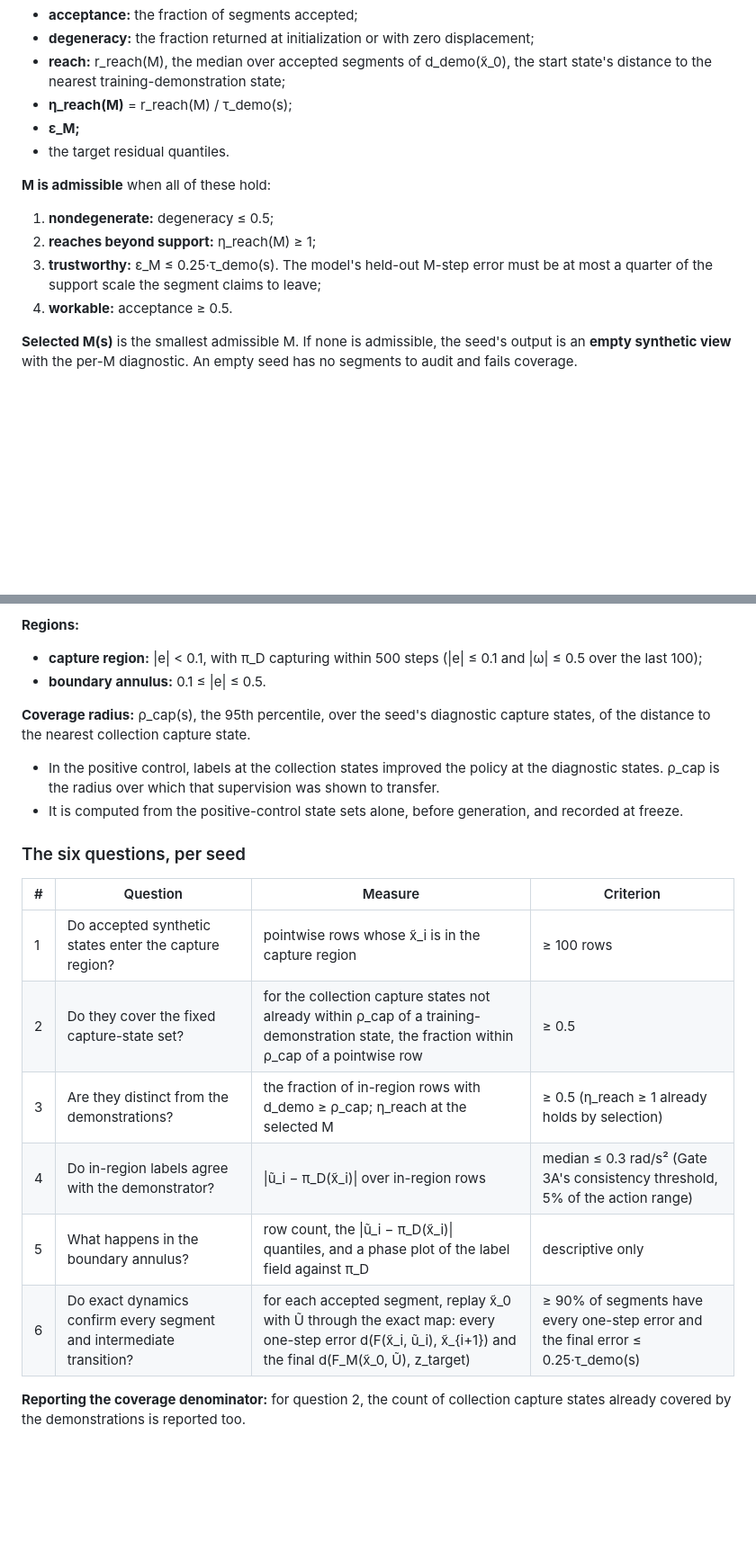
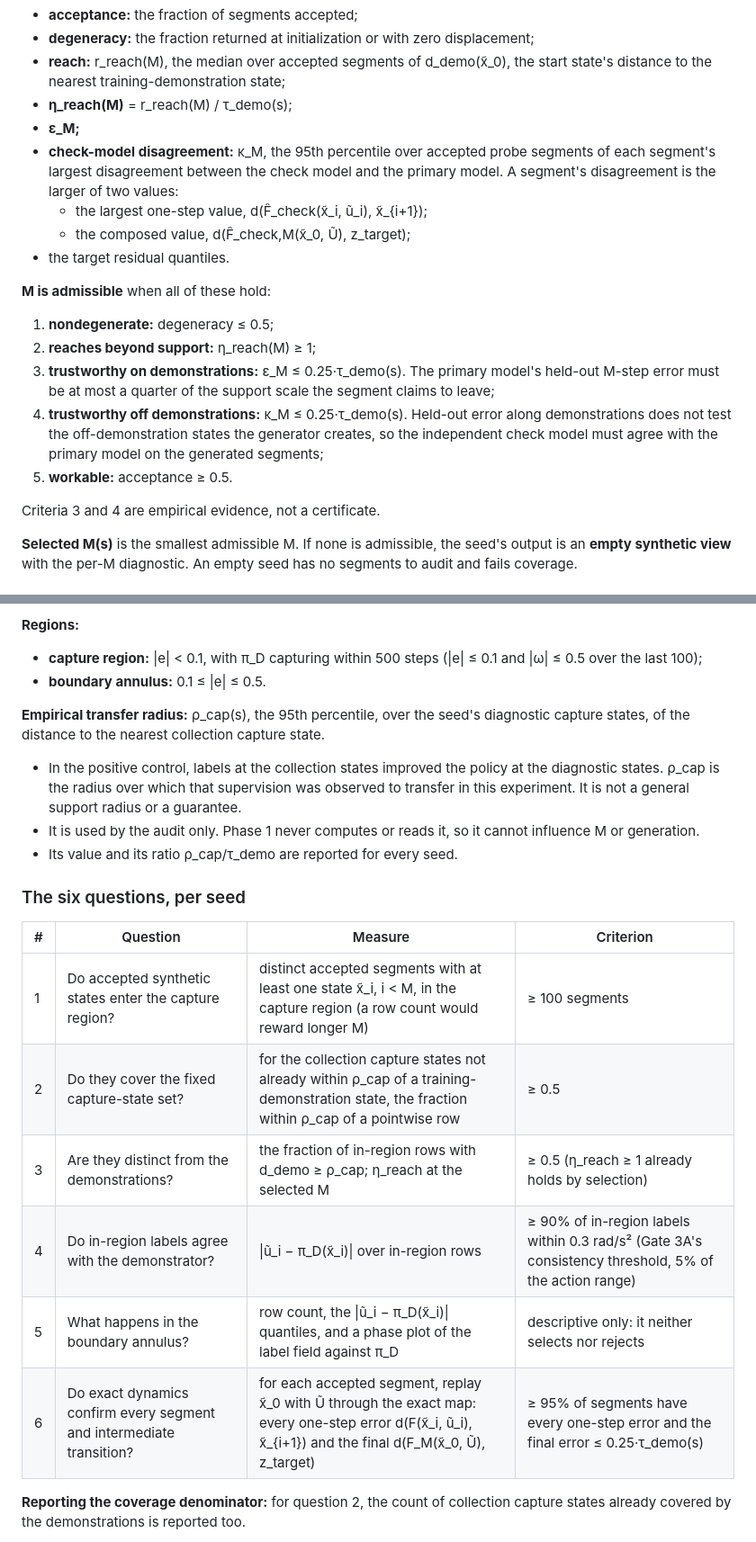
Before and after one commit to personalrobotics/CCIL, a Markdown page: docs/experiments/pendulum-recovery-diagnostic.md, 2 parts joined by grey strips. Shown at 90% size. Rendered like a GitHub page; blank space fills up the shorter version.

```diff
--- a/docs/experiments/pendulum-recovery-diagnostic.md
+++ b/docs/experiments/pendulum-recovery-diagnostic.md
@@ -75,13 +83,19 @@ The probe uses a fixed subset: windows with t ≡ 0 (mod 10) in each training ep
 - **reach:** r_reach(M), the median over accepted segments of d_demo(x̃_0), the start state's distance to the nearest training-demonstration state;
 - **η_reach(M)** = r_reach(M) / τ_demo(s);
 - **ε_M;**
+- **check-model disagreement:** κ_M, the 95th percentile over accepted probe segments of each segment's largest disagreement between the check model and the primary model. A segment's disagreement is the larger of two values:
+  - the largest one-step value, d(F̂_check(x̃_i, ũ_i), x̃_{i+1});
+  - the composed value, d(F̂_check,M(x̃_0, Ũ), z_target);
 - the target residual quantiles.
 
 **M is admissible** when all of these hold:
 1. **nondegenerate:** degeneracy ≤ 0.5;
 2. **reaches beyond support:** η_reach(M) ≥ 1;
-3. **trustworthy:** ε_M ≤ 0.25·τ_demo(s). The model's held-out M-step error must be at most a quarter of the support scale the segment claims to leave;
-4. **workable:** acceptance ≥ 0.5.
+3. **trustworthy on demonstrations:** ε_M ≤ 0.25·τ_demo(s). The primary model's held-out M-step error must be at most a quarter of the support scale the segment claims to leave;
+4. **trustworthy off demonstrations:** κ_M ≤ 0.25·τ_demo(s). Held-out error along demonstrations does not test the off-demonstration states the generator creates, so the independent check model must agree with the primary model on the generated segments;
+5. **workable:** acceptance ≥ 0.5.
+
+Criteria 3 and 4 are empirical evidence, not a certificate.
 
 **Selected M(s)** is the smallest admissible M. If none is admissible, the seed's output is an **empty synthetic view** with the per-M diagnostic. An empty seed has no segments to audit and fails coverage.
 
@@ -113,20 +128,21 @@ After phase 1 is frozen, the same generator runs with the exact map (`tools/vect
 - **capture region:** |e| < 0.1, with π_D capturing within 500 steps (|e| ≤ 0.1 and |ω| ≤ 0.5 over the last 100);
 - **boundary annulus:** 0.1 ≤ |e| ≤ 0.5.
 
-**Coverage radius:** ρ_cap(s), the 95th percentile, over the seed's diagnostic capture states, of the distance to the nearest collection capture state.
-- In the positive control, labels at the collection states improved the policy at the diagnostic states. ρ_cap is the radius over which that supervision was shown to transfer.
-- It is computed from the positive-control state sets alone, before generation, and recorded at freeze.
+**Empirical transfer radius:** ρ_cap(s), the 95th percentile, over the seed's diagnostic capture states, of the distance to the nearest collection capture state.
+- In the positive control, labels at the collection states improved the policy at the diagnostic states. ρ_cap is the radius over which that supervision was observed to transfer in this experiment. It is not a general support radius or a guarantee.
+- It is used by the audit only. Phase 1 never computes or reads it, so it cannot influence M or generation.
+- Its value and its ratio ρ_cap/τ_demo are reported for every seed.
 
 ### The six questions, per seed
 
 | # | Question | Measure | Criterion |
 |---|---|---|---|
-| 1 | Do accepted synthetic states enter the capture region? | pointwise rows whose x̃_i is in the capture region | ≥ 100 rows |
+| 1 | Do accepted synthetic states enter the capture region? | distinct accepted segments with at least one state x̃_i, i < M, in the capture region (a row count would reward longer M) | ≥ 100 segments |
 | 2 | Do they cover the fixed capture-state set? | for the collection capture states not already within ρ_cap of a training-demonstration state, the fraction within ρ_cap of a pointwise row | ≥ 0.5 |
 | 3 | Are they distinct from the demonstrations? | the fraction of in-region rows with d_demo ≥ ρ_cap; η_reach at the selected M | ≥ 0.5 (η_reach ≥ 1 already holds by selection) |
-| 4 | Do in-region labels agree with the demonstrator? | \|ũ_i − π_D(x̃_i)\| over in-region rows | median ≤ 0.3 rad/s² (Gate 3A's consistency threshold, 5% of the action range) |
-| 5 | What happens in the boundary annulus? | row count, the \|ũ_i − π_D(x̃_i)\| quantiles, and a phase plot of the label field against π_D | descriptive only |
-| 6 | Do exact dynamics confirm every segment and intermediate transition? | for each accepted segment, replay x̃_0 with Ũ through the exact map: every one-step error d(F(x̃_i, ũ_i), x̃_{i+1}) and the final d(F_M(x̃_0, Ũ), z_target) | ≥ 90% of segments have every one-step error and the final error ≤ 0.25·τ_demo(s) |
+| 4 | Do in-region labels agree with the demonstrator? | \|ũ_i − π_D(x̃_i)\| over in-region rows | ≥ 90% of in-region labels within 0.3 rad/s² (Gate 3A's consistency threshold, 5% of the action range) |
+| 5 | What happens in the boundary annulus? | row count, the \|ũ_i − π_D(x̃_i)\| quantiles, and a phase plot of the label field against π_D | descriptive only: it neither selects nor rejects |
+| 6 | Do exact dynamics confirm every segment and intermediate transition? | for each accepted segment, replay x̃_0 with Ũ through the exact map: every one-step error d(F(x̃_i, ũ_i), x̃_{i+1}) and the final d(F_M(x̃_0, Ũ), z_target) | ≥ 95% of segments have every one-step error and the final error ≤ 0.25·τ_demo(s) |
 
 **Reporting the coverage denominator:** for question 2, the count of collection capture states already covered by the demonstrations is reported too.
 - **Coverage is not the missing mechanism:** if fewer than 8 seeds have at least 100 capture states that the demonstrations do not cover, the outcome is "coverage is not the missing mechanism at ρ_cap". It is reported, and no learner runs.
```
Also changed, not shown: other parts of docs/experiments/pendulum-recovery-diagnostic.md (+32 -18 lines).
